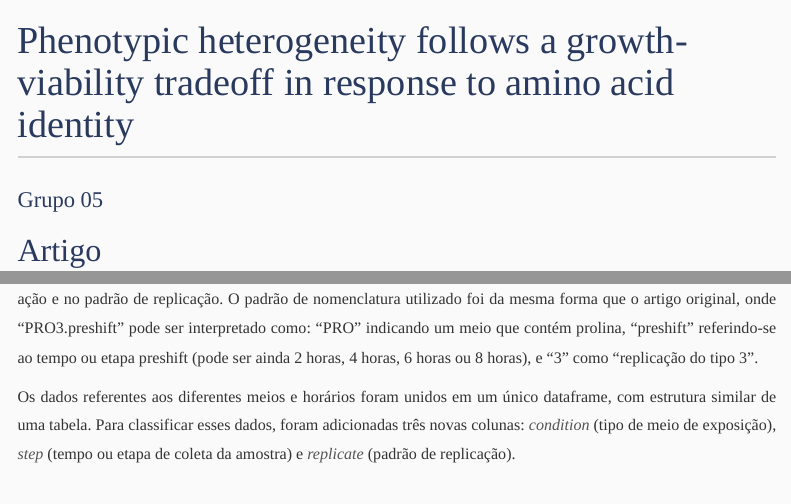
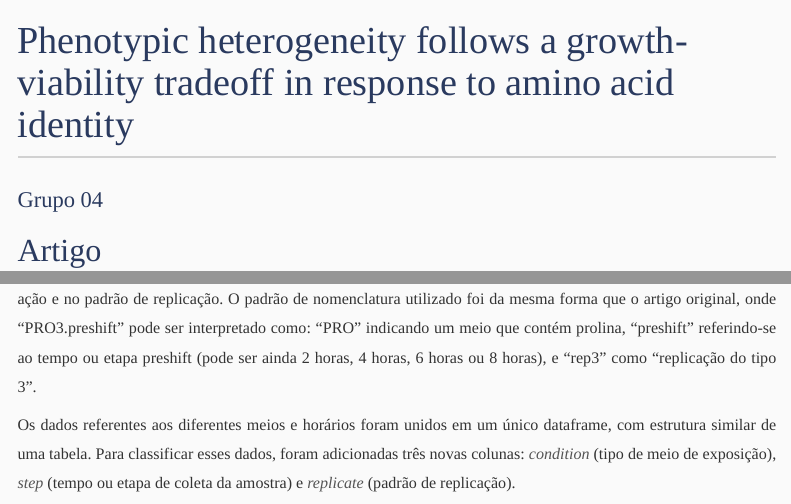
Before and after one commit to jeniferss/MCTC014-13_IAIE, an R Markdown document (projeto/main.Rmd): the page in a window 1100 px wide, from its top, and a second part further down, joined at a grey line. The pictures show the output file projeto/main.html that the author committed with the source, opened offline; menus at the side of the page are left out.

Commit message:
[fix] group name

```diff
--- a/projeto/main.Rmd
+++ b/projeto/main.Rmd
@@ -1,6 +1,6 @@
 ---
 title: "Phenotypic heterogeneity follows a growth-viability tradeoff in response to amino acid identity"
-author: "Grupo 05"
+author: "Grupo 04"
 output:
   html_document:
     css: estilo.css
@@ -187,7 +187,7 @@ resumoObservacoes
 
 ### Mapeamento de dados
 
-Uma das características do artigo foi a separação das observações com base na exposição das células, no tempo de ação e no padrão de replicação. O padrão de nomenclatura utilizado foi da mesma forma que o artigo original, onde "PRO3.preshift" pode ser interpretado como: "PRO" indicando um meio que contém prolina, "preshift" referindo-se ao tempo ou etapa preshift (pode ser ainda 2 horas, 4 horas, 6 horas ou 8 horas), e "3" como "replicação do tipo 3".
+Uma das características do artigo foi a separação das observações com base na exposição das células, no tempo de ação e no padrão de replicação. O padrão de nomenclatura utilizado foi da mesma forma que o artigo original, onde "PRO3.preshift" pode ser interpretado como: "PRO" indicando um meio que contém prolina, "preshift" referindo-se ao tempo ou etapa preshift (pode ser ainda 2 horas, 4 horas, 6 horas ou 8 horas), e "rep3" como "replicação do tipo 3".
 
 Os dados referentes aos diferentes meios e horários foram unidos em um único dataframe, com estrutura similar de uma tabela. Para classificar esses dados, foram adicionadas três novas colunas: *condition* (tipo de meio de exposição), *step* (tempo ou etapa de coleta da amostra) e *replicate* (padrão de replicação).
 
```
Also changed, not shown: projeto/main.html.
